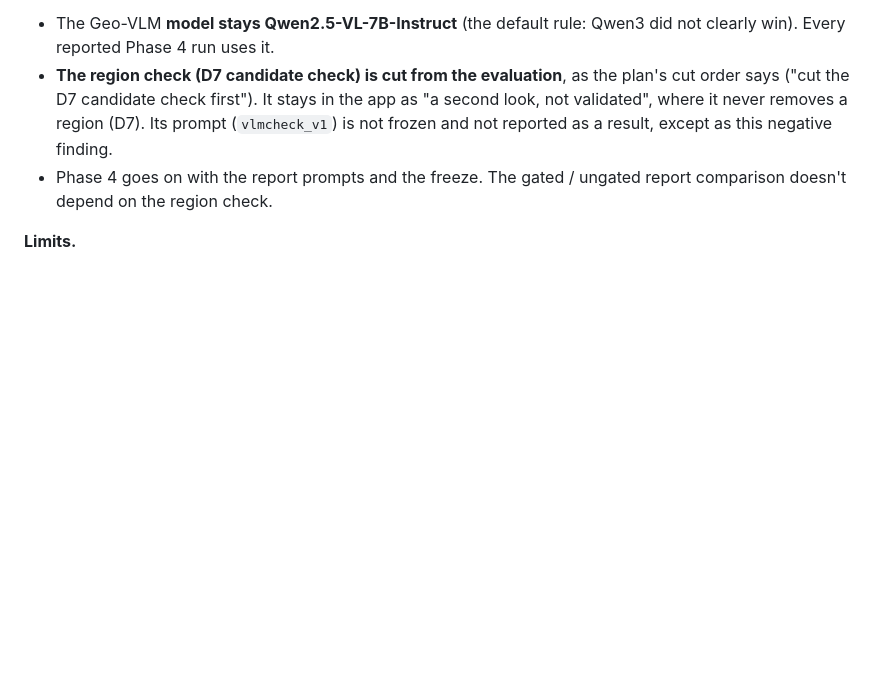
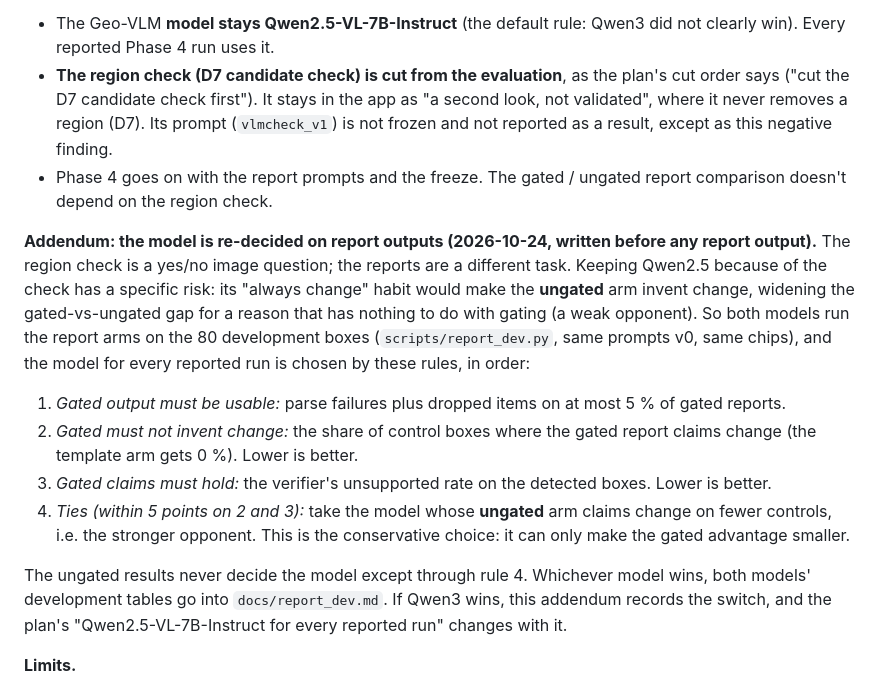
Before and after one commit to nachikethpt/EviChange, a Markdown page: docs/decisions.md, the part around the change. GitHub-like rendering; blank space fills up the shorter version.

Commit message:
D15 addendum: re-decide the model on report outputs (criteria before any output)
Both models run the report arms on the 80 development boxes; the model is
chosen on gated quality (usable JSON, no invented change on controls,
unsupported rate), ties go to the stronger ungated opponent. Written
before any report output exists.

Co-Authored-By: Claude Opus 5.5 <noreply@anthropic.com>

```diff
--- a/docs/decisions.md
+++ b/docs/decisions.md
@@ -550,6 +550,24 @@ check anything.
 - Phase 4 goes on with the report prompts and the freeze. The gated / ungated report comparison
   doesn't depend on the region check.
 
+**Addendum: the model is re-decided on report outputs (2026-10-24, written before any report output).**
+The region check is a yes/no image question; the reports are a different task. Keeping Qwen2.5 because
+of the check has a specific risk: its "always change" habit would make the **ungated** arm invent change,
+widening the gated-vs-ungated gap for a reason that has nothing to do with gating (a weak opponent).
+So both models run the report arms on the 80 development boxes (`scripts/report_dev.py`, same prompts
+v0, same chips), and the model for every reported run is chosen by these rules, in order:
+1. *Gated output must be usable:* parse failures plus dropped items on at most 5 % of gated reports.
+2. *Gated must not invent change:* the share of control boxes where the gated report claims change
+   (the template arm gets 0 %). Lower is better.
+3. *Gated claims must hold:* the verifier's unsupported rate on the detected boxes. Lower is better.
+4. *Ties (within 5 points on 2 and 3):* take the model whose **ungated** arm claims change on fewer
+   controls, i.e. the stronger opponent. This is the conservative choice: it can only make the gated
+   advantage smaller.
+
+The ungated results never decide the model except through rule 4. Whichever model wins, both models'
+development tables go into `docs/report_dev.md`. If Qwen3 wins, this addendum records the switch, and
+the plan's "Qwen2.5-VL-7B-Instruct for every reported run" changes with it.
+
 **Limits.**
 - 60 development regions, and the hand decisions come from the same person who builds the system.
   They are made blind to the model, never on test sites.
```
